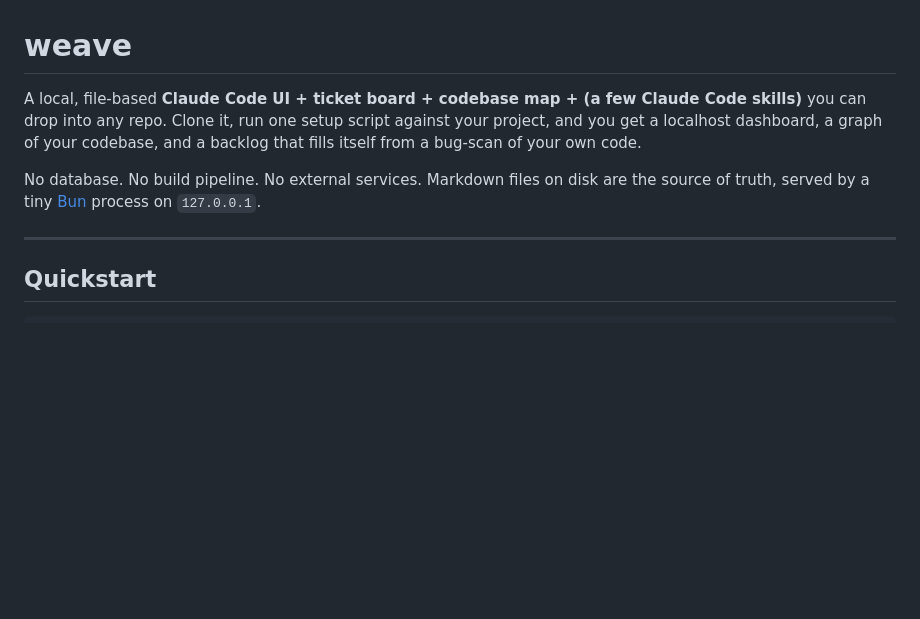
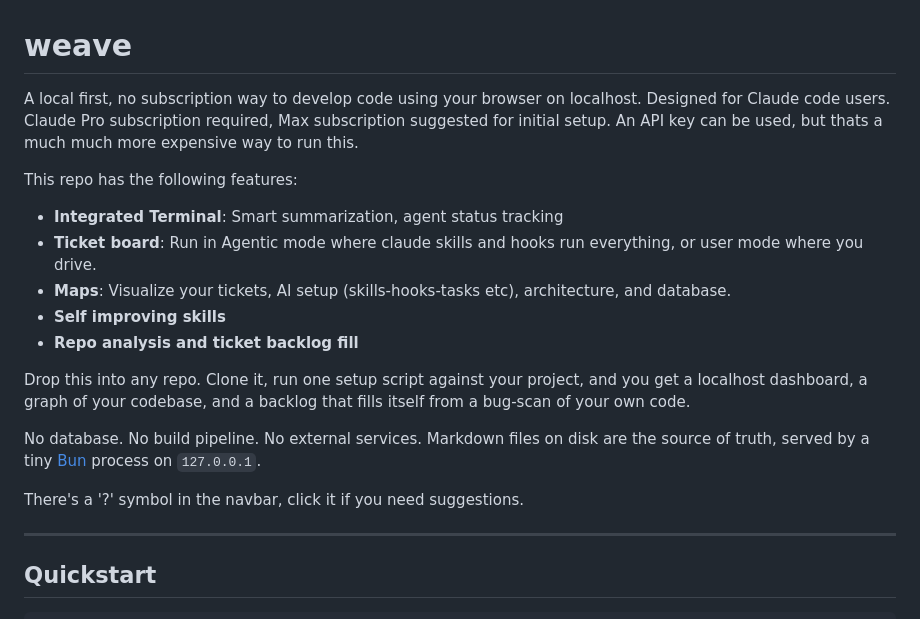
Before and after one commit to hoose-admin/weave, a Markdown page: README.md, the part around the change. Drawn GitHub-style; blank space fills up the shorter version.

```diff
--- a/README.md
+++ b/README.md
@@ -1,13 +1,24 @@
 # weave
 
-A local, file-based **Claude Code UI + ticket board + codebase map + (a few Claude Code skills)** you can
-drop into any repo. Clone it, run one setup script against your project, and you
+A local first, no subscription way to develop code using your browser on localhost. Designed for Claude code users.
+Claude Pro subscription required, Max subscription suggested for initial setup. An API key can be used, but thats a much much more expensive way to run this.
+
+This repo has the following features:
+- **Integrated Terminal**: Smart summarization, agent status tracking
+- **Ticket board**: Run in Agentic mode where claude skills and hooks run everything, or user mode where you drive.
+- **Maps**: Visualize your tickets, AI setup (skills-hooks-tasks etc), architecture, and database.
+- **Self improving skills**
+- **Repo analysis and ticket backlog fill**
+
+Drop this into any repo. Clone it, run one setup script against your project, and you
 get a localhost dashboard, a graph of your codebase, and a backlog that fills
 itself from a bug-scan of your own code.
 
 No database. No build pipeline. No external services. Markdown files on disk are
 the source of truth, served by a tiny [Bun](https://bun.sh) process on
 `127.0.0.1`.
+
+There's a '?' symbol in the navbar, click it if you need suggestions.
 
 ---
 
```
